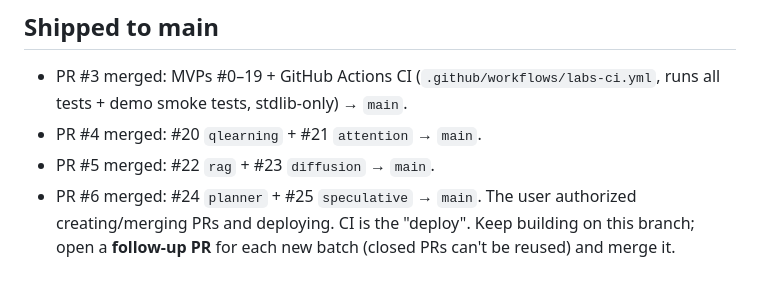
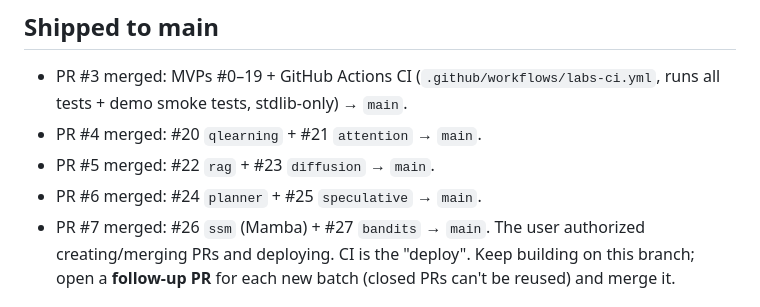
Before and after one commit to amitshrivastavaa/ai-agents, a Markdown page: labs/PROGRESS.md, the part around the change. Rendered like a GitHub page.

Commit message:
labs: record PR #7 (ssm + bandits) merged in PROGRESS log
Co-Authored-By: Claude Opus 4.8 <noreply@anthropic.com>
Claude-Session: https://claude.ai/code/session_01UJFFUbk1EsjuPDCHzCa7WD

```diff
--- a/labs/PROGRESS.md
+++ b/labs/PROGRESS.md
@@ -34,6 +34,7 @@ into `labs/`, continuously through the night. Go wild — but ship things that
 - PR #4 merged: #20 `qlearning` + #21 `attention` → `main`.
 - PR #5 merged: #22 `rag` + #23 `diffusion` → `main`.
 - PR #6 merged: #24 `planner` + #25 `speculative` → `main`.
+- PR #7 merged: #26 `ssm` (Mamba) + #27 `bandits` → `main`.
 The user authorized creating/merging PRs and deploying. CI is the "deploy".
 Keep building on this branch; open a **follow-up PR** for each new batch (closed
 PRs can't be reused) and merge it.
```
